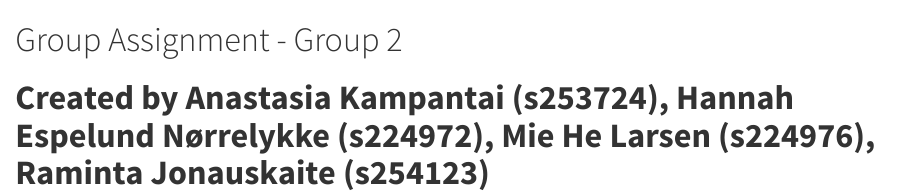
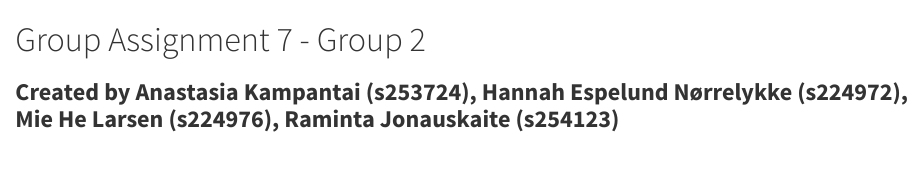
Before and after one commit to rforbiodatascience25/group02, a Quarto document (groupAssignment7.qmd): the page in a window 1100 px wide, from its top. Rendered offline with R 4.5, knitr and Pandoc in place of Quarto, with nearby package versions.

Commit message:
New update

```diff
--- a/groupAssignment7.qmd
+++ b/groupAssignment7.qmd
@@ -1,3 +1,3 @@
-# Group Assignment - Group 2
+# Group Assignment 7 - Group 2
 
-# **Created by Anastasia Kampantai (s253724), Hannah Espelund Nørrelykke (s224972), Mie He Larsen (s224976), Raminta Jonauskaite (s254123)**
+### **Created by Anastasia Kampantai (s253724), Hannah Espelund Nørrelykke (s224972), Mie He Larsen (s224976), Raminta Jonauskaite (s254123)**
```
